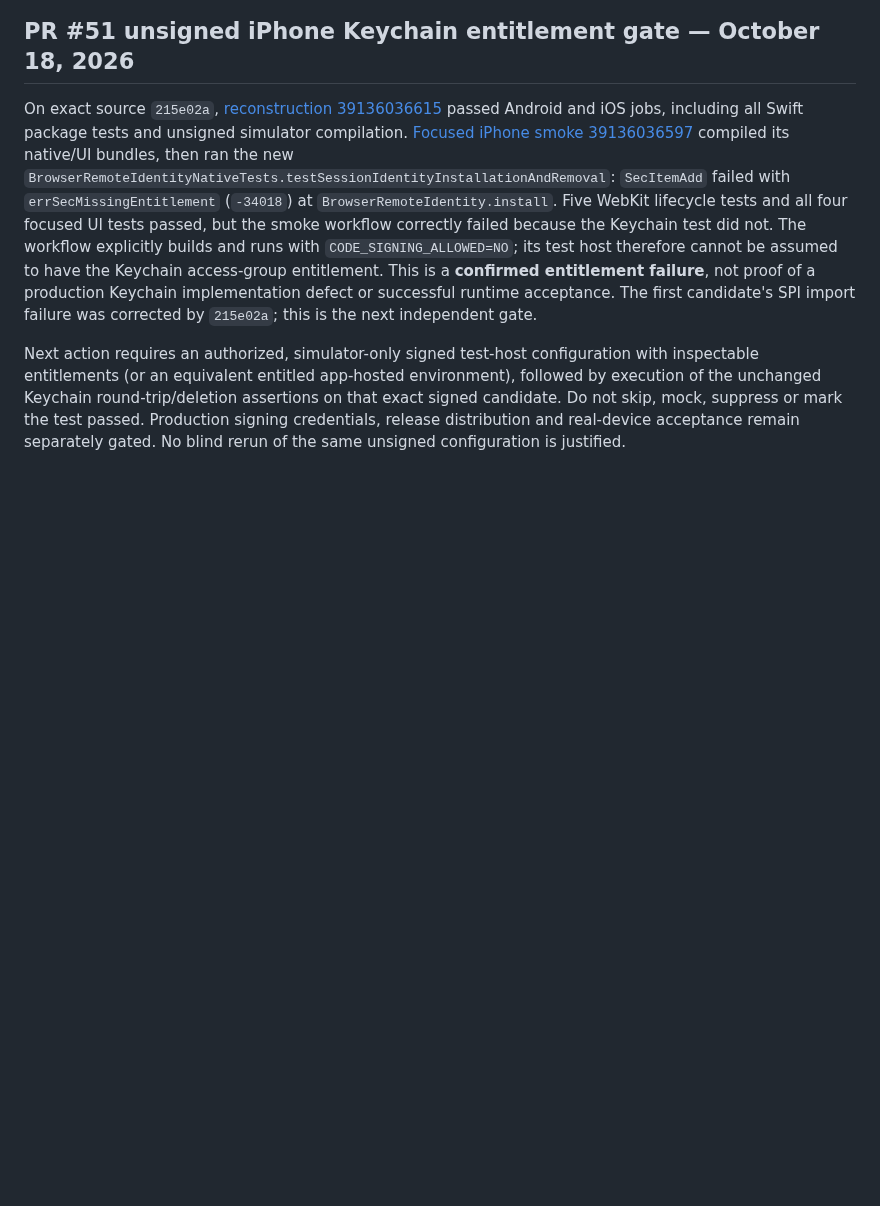
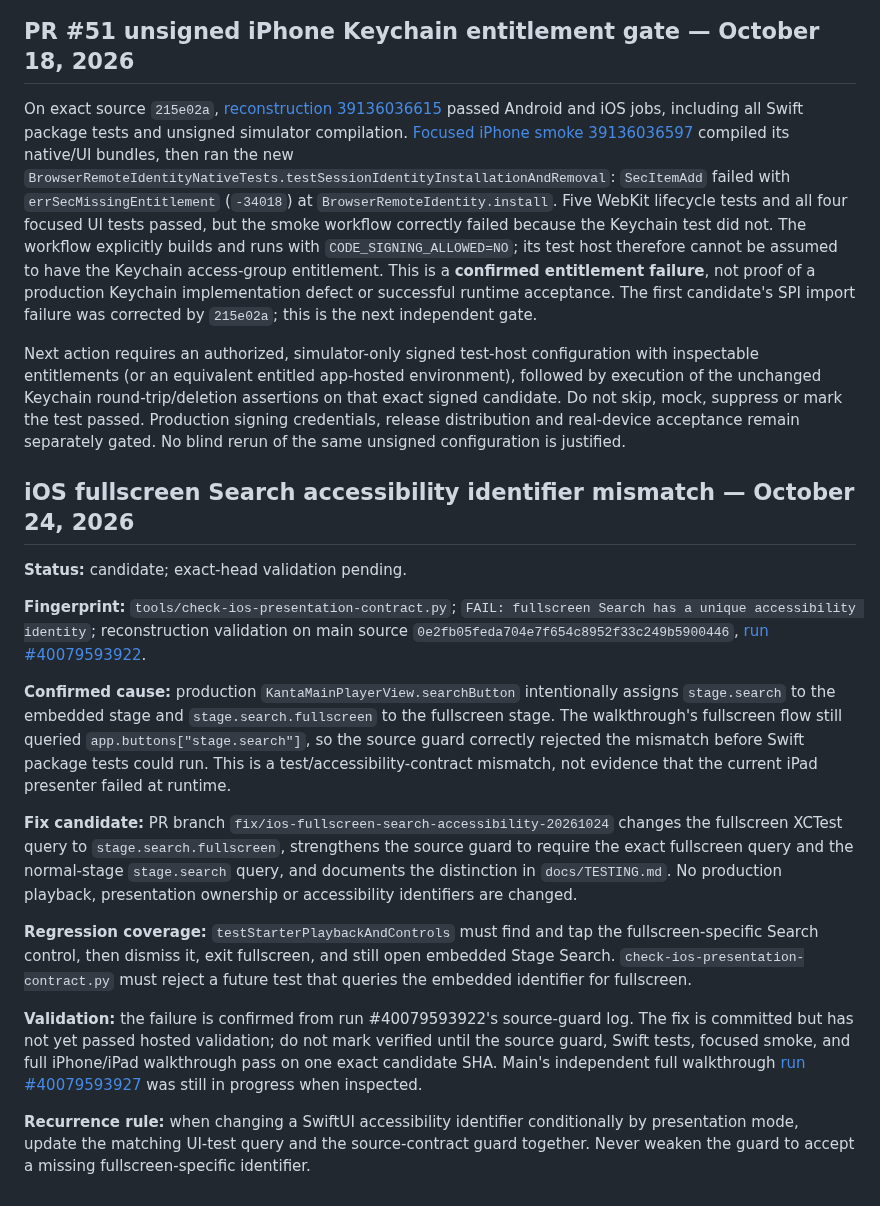
Before and after one commit to Kanta-studio/Kanta-reborn, a Markdown page: docs/CI_FAILURE_REPAIR_LEDGER.md, the part around the change. GitHub-like rendering; blank space fills up the shorter version.

Commit message:
docs(ci): record fullscreen Search identifier regression

```diff
--- a/docs/CI_FAILURE_REPAIR_LEDGER.md
+++ b/docs/CI_FAILURE_REPAIR_LEDGER.md
@@ -263,3 +263,20 @@ The first repair candidate `1b93450` exposed the existing native Keychain test s
 On exact source `215e02a`, [reconstruction 39136036615](https://github.com/kanta-gelo/Kanta-reborn/actions/runs/39136036615) passed Android and iOS jobs, including all Swift package tests and unsigned simulator compilation. [Focused iPhone smoke 39136036597](https://github.com/kanta-gelo/Kanta-reborn/actions/runs/39136036597) compiled its native/UI bundles, then ran the new `BrowserRemoteIdentityNativeTests.testSessionIdentityInstallationAndRemoval`: `SecItemAdd` failed with `errSecMissingEntitlement` (`-34018`) at `BrowserRemoteIdentity.install`. Five WebKit lifecycle tests and all four focused UI tests passed, but the smoke workflow correctly failed because the Keychain test did not. The workflow explicitly builds and runs with `CODE_SIGNING_ALLOWED=NO`; its test host therefore cannot be assumed to have the Keychain access-group entitlement. This is a **confirmed entitlement failure**, not proof of a production Keychain implementation defect or successful runtime acceptance. The first candidate's SPI import failure was corrected by `215e02a`; this is the next independent gate.
 
 Next action requires an authorized, simulator-only signed test-host configuration with inspectable entitlements (or an equivalent entitled app-hosted environment), followed by execution of the unchanged Keychain round-trip/deletion assertions on that exact signed candidate. Do not skip, mock, suppress or mark the test passed. Production signing credentials, release distribution and real-device acceptance remain separately gated. No blind rerun of the same unsigned configuration is justified.
+
+
+## iOS fullscreen Search accessibility identifier mismatch — October 24, 2026
+
+**Status:** candidate; exact-head validation pending.
+
+**Fingerprint:** `tools/check-ios-presentation-contract.py`; `FAIL: fullscreen Search has a unique accessibility identity`; reconstruction validation on main source `0e2fb05feda704e7f654c8952f33c249b5900446`, [run #40079593922](https://github.com/usermalik20-del/Kanta-reborn/actions/runs/40079593922).
+
+**Confirmed cause:** production `KantaMainPlayerView.searchButton` intentionally assigns `stage.search` to the embedded stage and `stage.search.fullscreen` to the fullscreen stage. The walkthrough's fullscreen flow still queried `app.buttons["stage.search"]`, so the source guard correctly rejected the mismatch before Swift package tests could run. This is a test/accessibility-contract mismatch, not evidence that the current iPad presenter failed at runtime.
+
+**Fix candidate:** PR branch `fix/ios-fullscreen-search-accessibility-20261024` changes the fullscreen XCTest query to `stage.search.fullscreen`, strengthens the source guard to require the exact fullscreen query and the normal-stage `stage.search` query, and documents the distinction in `docs/TESTING.md`. No production playback, presentation ownership or accessibility identifiers are changed.
+
+**Regression coverage:** `testStarterPlaybackAndControls` must find and tap the fullscreen-specific Search control, then dismiss it, exit fullscreen, and still open embedded Stage Search. `check-ios-presentation-contract.py` must reject a future test that queries the embedded identifier for fullscreen.
+
+**Validation:** the failure is confirmed from run #40079593922's source-guard log. The fix is committed but has not yet passed hosted validation; do not mark verified until the source guard, Swift tests, focused smoke, and full iPhone/iPad walkthrough pass on one exact candidate SHA. Main's independent full walkthrough [run #40079593927](https://github.com/usermalik20-del/Kanta-reborn/actions/runs/40079593927) was still in progress when inspected.
+
+**Recurrence rule:** when changing a SwiftUI accessibility identifier conditionally by presentation mode, update the matching UI-test query and the source-contract guard together. Never weaken the guard to accept a missing fullscreen-specific identifier.
```
